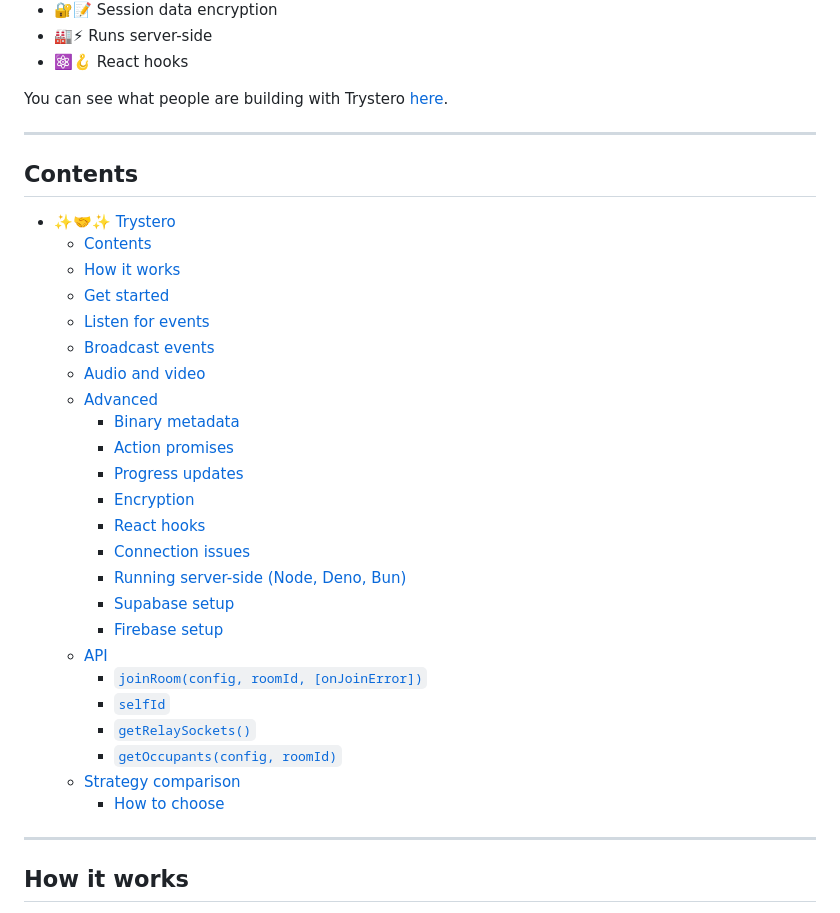
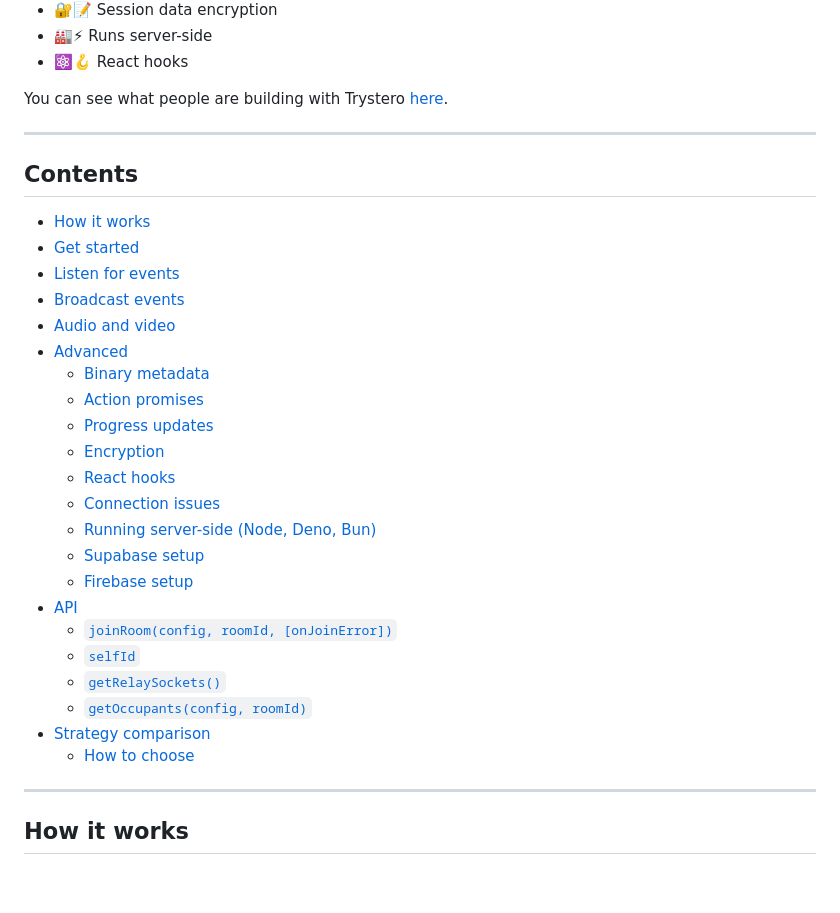
Before and after one commit to dmotz/trystero, a Markdown page: README.md, the part around one of its changes. GitHub-like rendering; blank space fills up the shorter version.

Commit message:
readme: formatting

```diff
--- a/README.md
+++ b/README.md
@@ -29,36 +29,35 @@ on top of WebRTC:
 - 🏭⚡ Runs server-side
 - ⚛️🪝 React hooks
 
-You can see what people are building with Trystero [here](https://github.com/jeremyckahn/awesome-trystero).
+You can see what people are building with Trystero
+[here](https://github.com/jeremyckahn/awesome-trystero).
 
 ---
 
 ## Contents
 
-- [✨🤝✨ Trystero](#-trystero)
-  - [Contents](#contents)
-  - [How it works](#how-it-works)
-  - [Get started](#get-started)
-  - [Listen for events](#listen-for-events)
-  - [Broadcast events](#broadcast-events)
-  - [Audio and video](#audio-and-video)
-  - [Advanced](#advanced)
-    - [Binary metadata](#binary-metadata)
-    - [Action promises](#action-promises)
-    - [Progress updates](#progress-updates)
-    - [Encryption](#encryption)
-    - [React hooks](#react-hooks)
-    - [Connection issues](#connection-issues)
-    - [Running server-side (Node, Deno, Bun)](#running-server-side-node-deno-bun)
-    - [Supabase setup](#supabase-setup)
-    - [Firebase setup](#firebase-setup)
-  - [API](#api)
-    - [`joinRoom(config, roomId, [onJoinError])`](#joinroomconfig-roomid-onjoinerror)
-    - [`selfId`](#selfid)
-    - [`getRelaySockets()`](#getrelaysockets)
-    - [`getOccupants(config, roomId)`](#getoccupantsconfig-roomid)
-  - [Strategy comparison](#strategy-comparison)
-    - [How to choose](#how-to-choose)
+- [How it works](#how-it-works)
+- [Get started](#get-started)
+- [Listen for events](#listen-for-events)
+- [Broadcast events](#broadcast-events)
+- [Audio and video](#audio-and-video)
+- [Advanced](#advanced)
+  - [Binary metadata](#binary-metadata)
+  - [Action promises](#action-promises)
+  - [Progress updates](#progress-updates)
+  - [Encryption](#encryption)
+  - [React hooks](#react-hooks)
+  - [Connection issues](#connection-issues)
+  - [Running server-side (Node, Deno, Bun)](#running-server-side-node-deno-bun)
+  - [Supabase setup](#supabase-setup)
+  - [Firebase setup](#firebase-setup)
+- [API](#api)
+  - [`joinRoom(config, roomId, [onJoinError])`](#joinroomconfig-roomid-onjoinerror)
+  - [`selfId`](#selfid)
+  - [`getRelaySockets()`](#getrelaysockets)
+  - [`getOccupants(config, roomId)`](#getoccupantsconfig-roomid)
+- [Strategy comparison](#strategy-comparison)
+  - [How to choose](#how-to-choose)
 
 ---
 
```
Also changed, not shown: other parts of README.md (+31 -31 lines).
